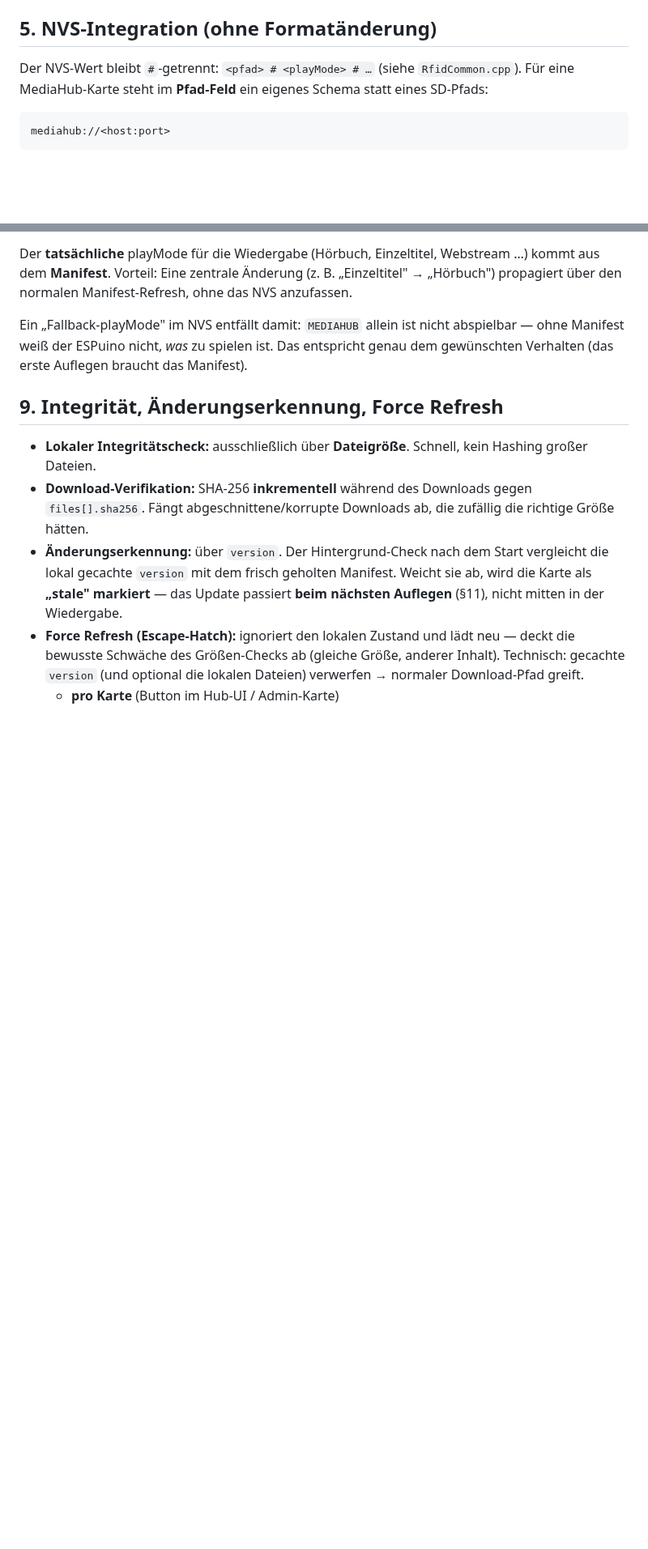
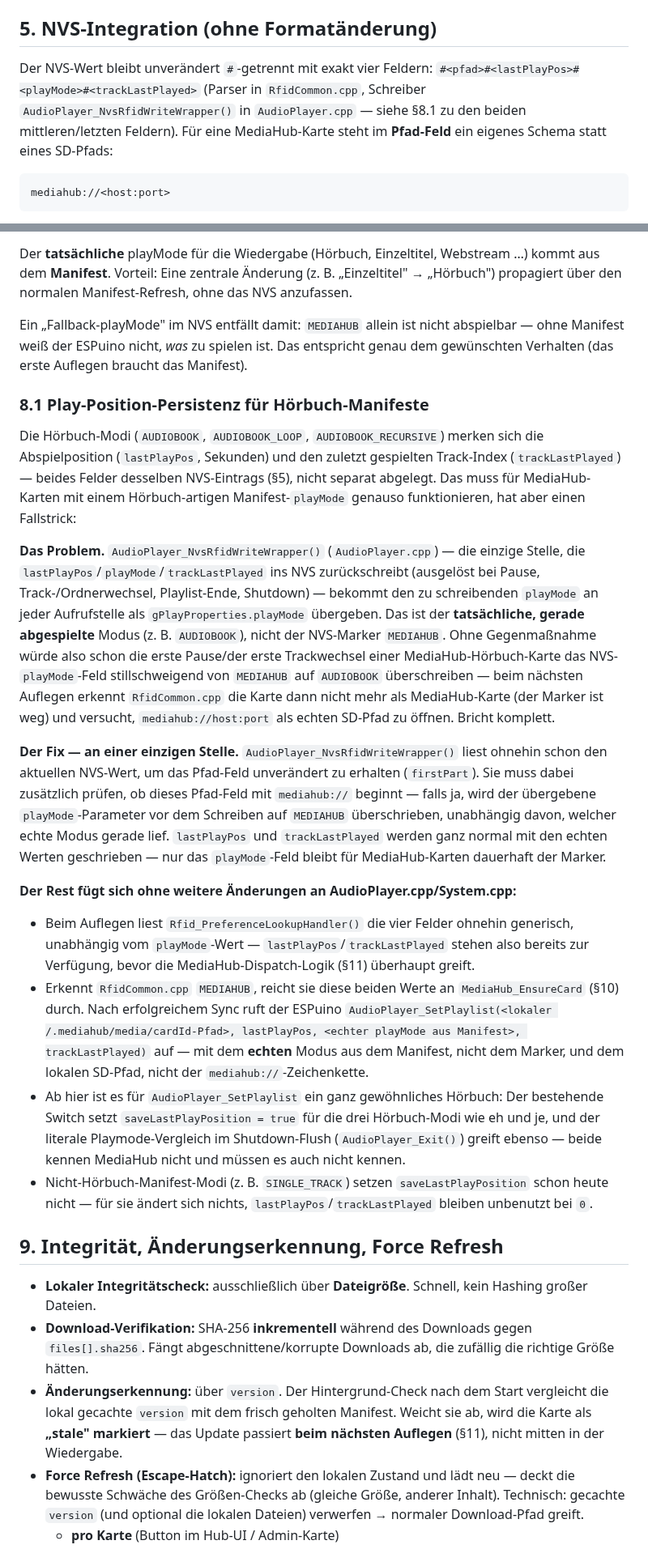
Before and after one commit to biologist79/ESPuino, a Markdown page: mediahub-konzept.md, 2 parts joined by grey strips. Shown at 81% size. Drawn GitHub-style; blank space fills up the shorter version.

Commit message:
Document play-position persistence pitfall for MediaHub audiobook cards
Correct the NVS format notation to the real four fields (path#lastPlayPos
#playMode#trackLastPlayed) and add §8.1: AudioPlayer_NvsRfidWriteWrapper()
writes back gPlayProperties.playMode (the real, currently-playing mode)
on every position save, which would silently overwrite the MEDIAHUB NVS
marker on the first pause/track-change — breaking dispatch on the next
tap. Fix is localized to that one function: force the written playMode
back to MEDIAHUB whenever the live NVS path starts with mediahub://.
AudioPlayer_SetPlaylist() itself is called with the real manifest
playMode plus the NVS-read lastPlayPos/trackLastPlayed, so its existing
saveLastPlayPosition logic and the shutdown flush need no MediaHub
awareness of their own.

Co-Authored-By: Claude Sonnet 5 <noreply@anthropic.com>

````diff
--- a/mediahub-konzept.md
+++ b/mediahub-konzept.md
@@ -57,7 +57,7 @@ Der Abgleich passiert ausschließlich **pro Karte, beim Auflegen** — gekapselt
 
 ## 5. NVS-Integration (ohne Formatänderung)
 
-Der NVS-Wert bleibt `#`-getrennt: `<pfad> # <playMode> # …` (siehe `RfidCommon.cpp`). Für eine MediaHub-Karte steht im **Pfad-Feld** ein eigenes Schema statt eines SD-Pfads:
+Der NVS-Wert bleibt unverändert `#`-getrennt mit exakt vier Feldern: `#<pfad>#<lastPlayPos>#<playMode>#<trackLastPlayed>` (Parser in `RfidCommon.cpp`, Schreiber `AudioPlayer_NvsRfidWriteWrapper()` in `AudioPlayer.cpp` — siehe §8.1 zu den beiden mittleren/letzten Feldern). Für eine MediaHub-Karte steht im **Pfad-Feld** ein eigenes Schema statt eines SD-Pfads:
 
 ```text
 mediahub://<host:port>
@@ -211,6 +211,21 @@ Der **tatsächliche** playMode für die Wiedergabe (Hörbuch, Einzeltitel, Webst
 
 Ein „Fallback-playMode" im NVS entfällt damit: `MEDIAHUB` allein ist nicht abspielbar — ohne Manifest weiß der ESPuino nicht, *was* zu spielen ist. Das entspricht genau dem gewünschten Verhalten (das erste Auflegen braucht das Manifest).
 
+### 8.1 Play-Position-Persistenz für Hörbuch-Manifeste
+
+Die Hörbuch-Modi (`AUDIOBOOK`, `AUDIOBOOK_LOOP`, `AUDIOBOOK_RECURSIVE`) merken sich die Abspielposition (`lastPlayPos`, Sekunden) und den zuletzt gespielten Track-Index (`trackLastPlayed`) — beides Felder desselben NVS-Eintrags (§5), nicht separat abgelegt. Das muss für MediaHub-Karten mit einem Hörbuch-artigen Manifest-`playMode` genauso funktionieren, hat aber einen Fallstrick:
+
+**Das Problem.** `AudioPlayer_NvsRfidWriteWrapper()` (`AudioPlayer.cpp`) — die einzige Stelle, die `lastPlayPos`/`playMode`/`trackLastPlayed` ins NVS zurückschreibt (ausgelöst bei Pause, Track-/Ordnerwechsel, Playlist-Ende, Shutdown) — bekommt den zu schreibenden `playMode` an jeder Aufrufstelle als `gPlayProperties.playMode` übergeben. Das ist der **tatsächliche, gerade abgespielte** Modus (z. B. `AUDIOBOOK`), nicht der NVS-Marker `MEDIAHUB`. Ohne Gegenmaßnahme würde also schon die erste Pause/der erste Trackwechsel einer MediaHub-Hörbuch-Karte das NVS-`playMode`-Feld stillschweigend von `MEDIAHUB` auf `AUDIOBOOK` überschreiben — beim nächsten Auflegen erkennt `RfidCommon.cpp` die Karte dann nicht mehr als MediaHub-Karte (der Marker ist weg) und versucht, `mediahub://host:port` als echten SD-Pfad zu öffnen. Bricht komplett.
+
+**Der Fix — an einer einzigen Stelle.** `AudioPlayer_NvsRfidWriteWrapper()` liest ohnehin schon den aktuellen NVS-Wert, um das Pfad-Feld unverändert zu erhalten (`firstPart`). Sie muss dabei zusätzlich prüfen, ob dieses Pfad-Feld mit `mediahub://` beginnt — falls ja, wird der übergebene `playMode`-Parameter vor dem Schreiben auf `MEDIAHUB` überschrieben, unabhängig davon, welcher echte Modus gerade lief. `lastPlayPos` und `trackLastPlayed` werden ganz normal mit den echten Werten geschrieben — nur das `playMode`-Feld bleibt für MediaHub-Karten dauerhaft der Marker.
+
+**Der Rest fügt sich ohne weitere Änderungen an AudioPlayer.cpp/System.cpp:**
+
+- Beim Auflegen liest `Rfid_PreferenceLookupHandler()` die vier Felder ohnehin generisch, unabhängig vom `playMode`-Wert — `lastPlayPos`/`trackLastPlayed` stehen also bereits zur Verfügung, bevor die MediaHub-Dispatch-Logik (§11) überhaupt greift.
+- Erkennt `RfidCommon.cpp` `MEDIAHUB`, reicht sie diese beiden Werte an `MediaHub_EnsureCard` (§10) durch. Nach erfolgreichem Sync ruft der ESPuino `AudioPlayer_SetPlaylist(<lokaler /.mediahub/media/cardId-Pfad>, lastPlayPos, <echter playMode aus Manifest>, trackLastPlayed)` auf — mit dem **echten** Modus aus dem Manifest, nicht dem Marker, und dem lokalen SD-Pfad, nicht der `mediahub://`-Zeichenkette.
+- Ab hier ist es für `AudioPlayer_SetPlaylist` ein ganz gewöhnliches Hörbuch: Der bestehende Switch setzt `saveLastPlayPosition = true` für die drei Hörbuch-Modi wie eh und je, und der literale Playmode-Vergleich im Shutdown-Flush (`AudioPlayer_Exit()`) greift ebenso — beide kennen MediaHub nicht und müssen es auch nicht kennen.
+- Nicht-Hörbuch-Manifest-Modi (z. B. `SINGLE_TRACK`) setzen `saveLastPlayPosition` schon heute nicht — für sie ändert sich nichts, `lastPlayPos`/`trackLastPlayed` bleiben unbenutzt bei `0`.
+
 ## 9. Integrität, Änderungserkennung, Force Refresh
 
 - **Lokaler Integritätscheck:** ausschließlich über **Dateigröße**. Schnell, kein Hashing großer Dateien.
````
Also changed, not shown: other parts of mediahub-konzept.md (+3 -0 lines).
